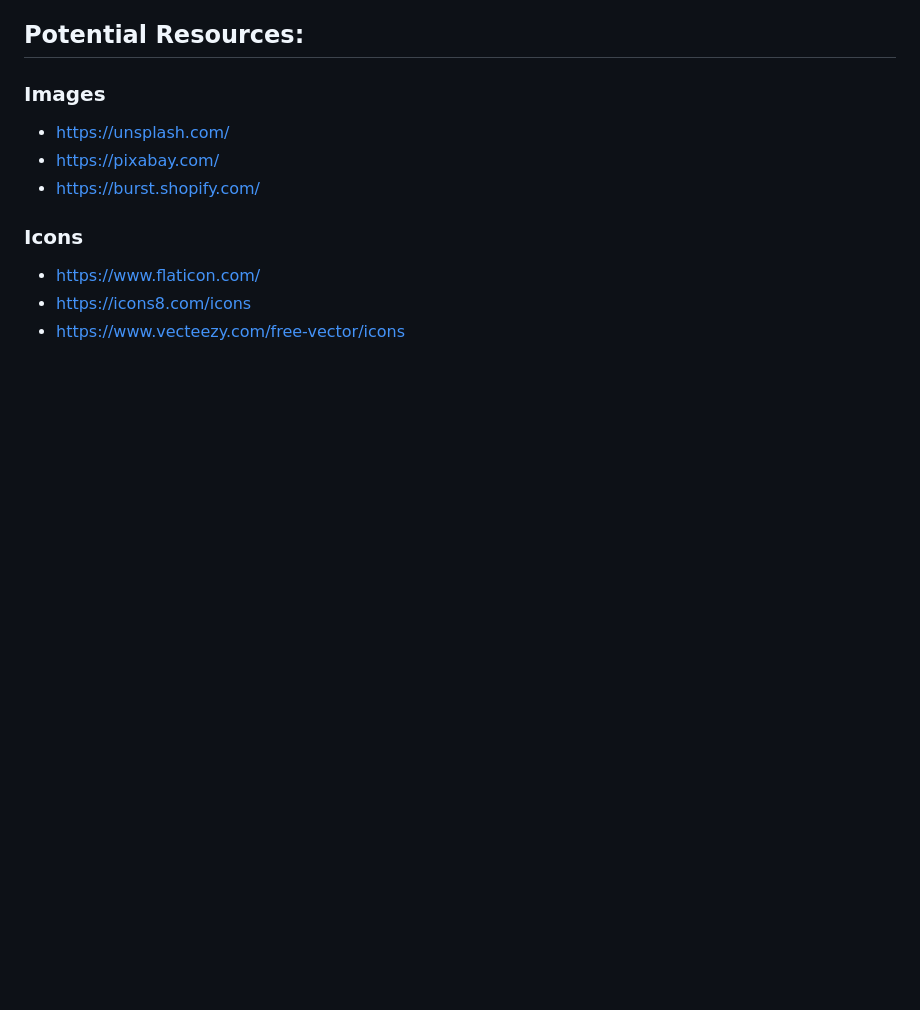
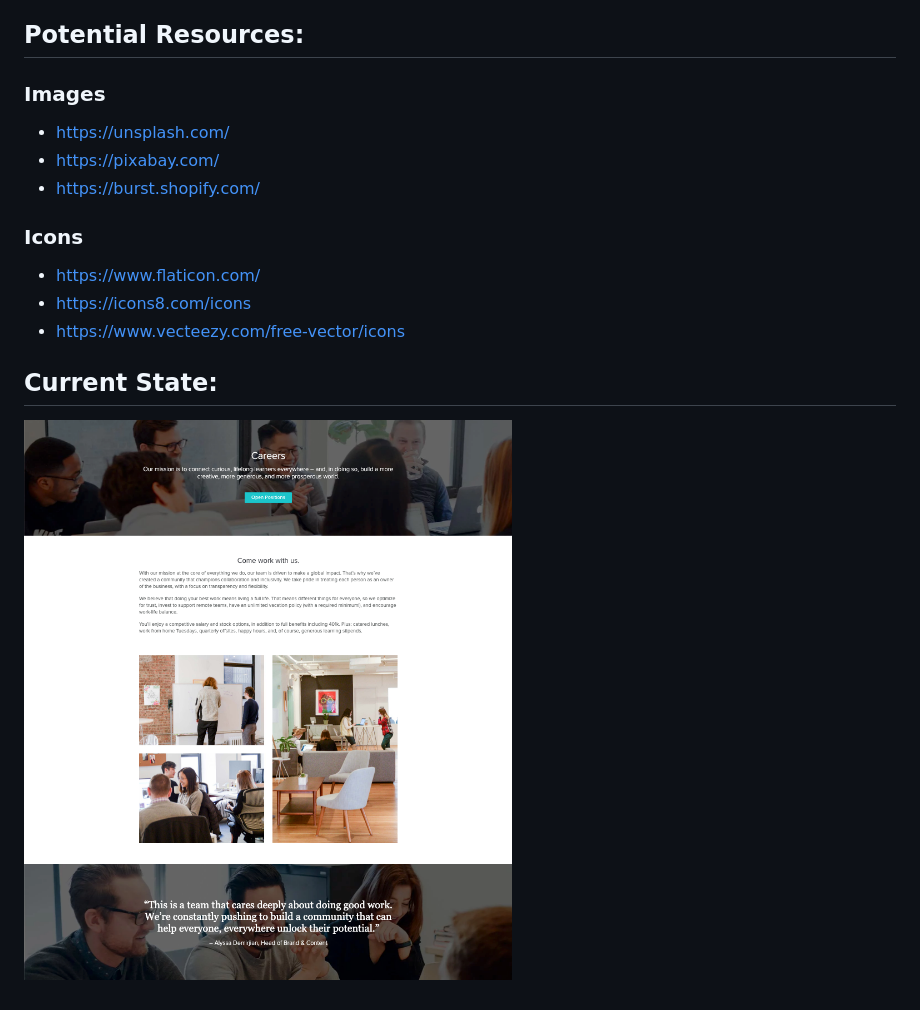
Before and after one commit to Skillshare/ui-engineer-technical-interview, a Markdown page: README.md, the part around the change. Drawn GitHub-style; pictures changed too: images/current-careers-page.png (added); blank space fills up the shorter version.

Commit message:
adding screenshot of current page for reference

```diff
--- a/README.md
+++ b/README.md
@@ -26,3 +26,7 @@ Create a delightful careers page that summarizes life at Skillshare and links to
 * <https://www.flaticon.com/>
 * <https://icons8.com/icons>
 * <https://www.vecteezy.com/free-vector/icons>
+
+
+## Current State:
+![Screenshot of careers page](images/current-careers-page.png)
```
